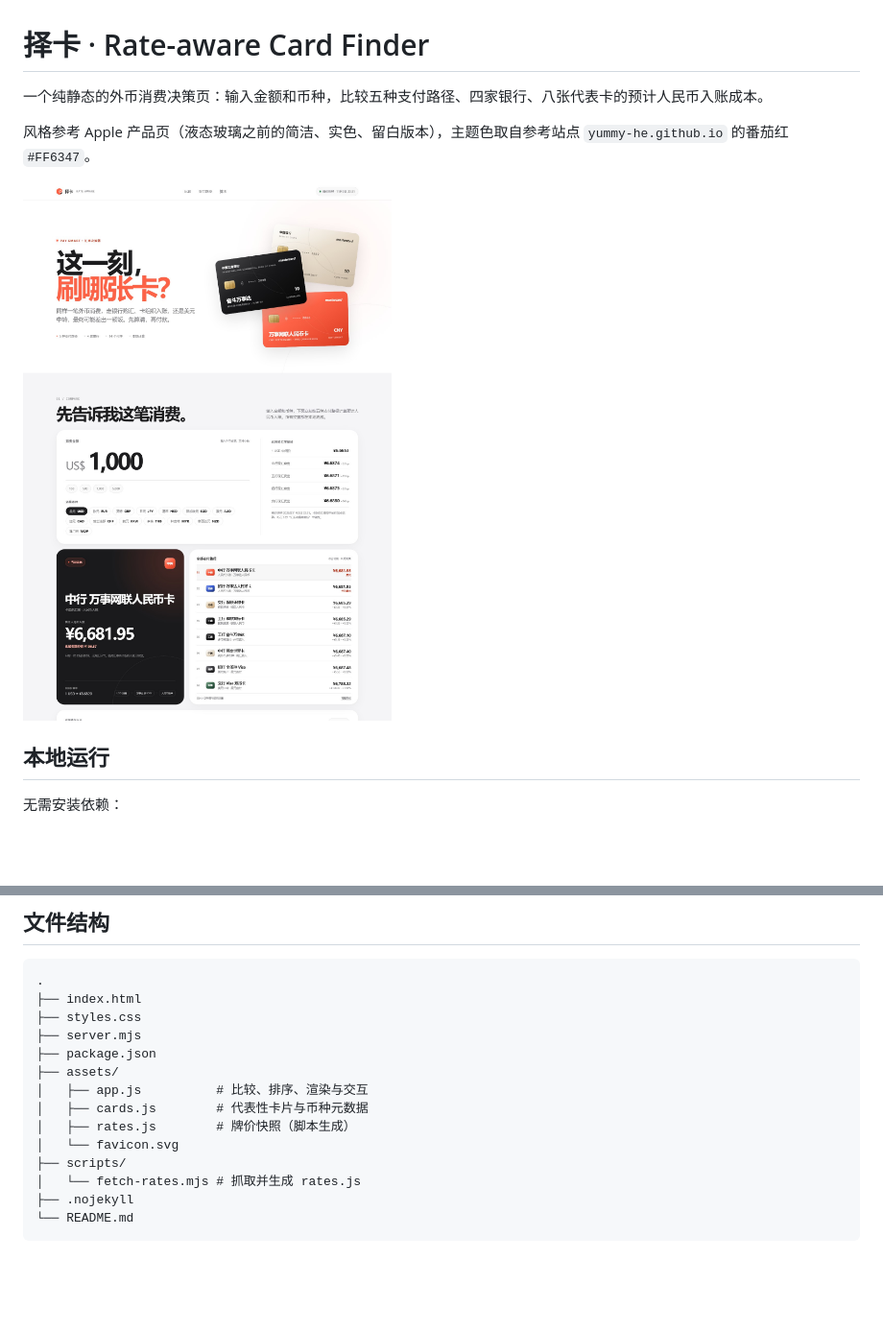
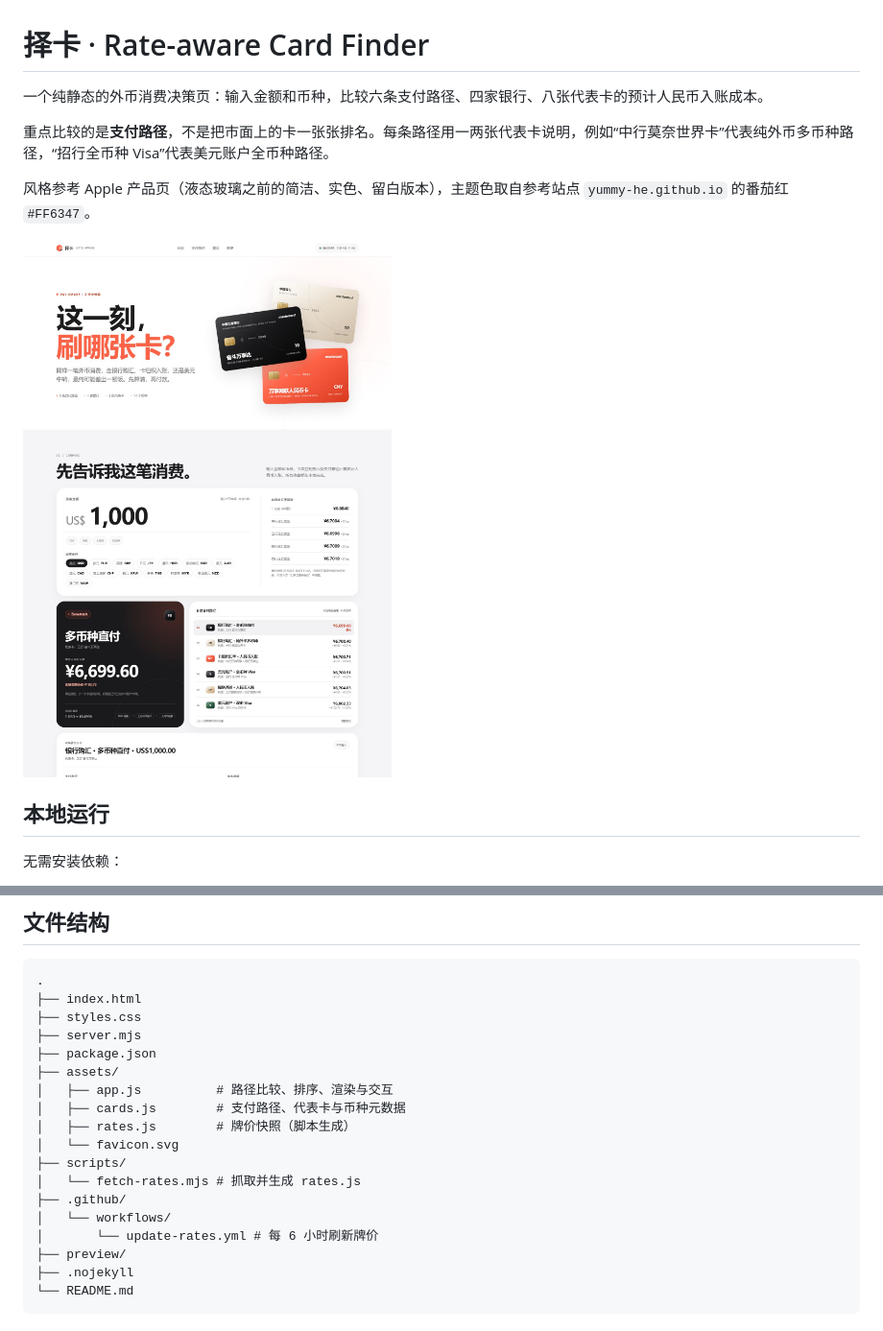
Before and after one commit to Yummy-He/PaySmart, a Markdown page: README.md, 2 parts joined by grey strips. Shown at 96% size. GitHub-like rendering; pictures changed too: preview/desktop.jpg; blank space fills up the shorter version.

Commit message:
refactor: compare payment paths instead of cards

````diff
--- a/README.md
+++ b/README.md
@@ -1,6 +1,8 @@
 # 择卡 · Rate-aware Card Finder
 
-一个纯静态的外币消费决策页：输入金额和币种，比较五种支付路径、四家银行、八张代表卡的预计人民币入账成本。
+一个纯静态的外币消费决策页：输入金额和币种，比较六条支付路径、四家银行、八张代表卡的预计人民币入账成本。
+
+重点比较的是**支付路径**，不是把市面上的卡一张张排名。每条路径用一两张代表卡说明，例如“中行莫奈世界卡”代表纯外币多币种路径，“招行全币种 Visa”代表美元账户全币种路径。
 
 风格参考 Apple 产品页（液态玻璃之前的简洁、实色、留白版本），主题色取自参考站点 `yummy-he.github.io` 的番茄红 `#FF6347`。
 
@@ -110,12 +125,16 @@ https://<your-name>.github.io/<repo>/
 ├── server.mjs
 ├── package.json
 ├── assets/
-│   ├── app.js          # 比较、排序、渲染与交互
-│   ├── cards.js        # 代表性卡片与币种元数据
+│   ├── app.js          # 路径比较、排序、渲染与交互
+│   ├── cards.js        # 支付路径、代表卡与币种元数据
 │   ├── rates.js        # 牌价快照（脚本生成）
 │   └── favicon.svg
 ├── scripts/
 │   └── fetch-rates.mjs # 抓取并生成 rates.js
+├── .github/
+│   └── workflows/
+│       └── update-rates.yml # 每 6 小时刷新牌价
+├── preview/
 ├── .nojekyll
 └── README.md
 ```
````
Also changed, not shown: other parts of README.md (+35 -22 lines), preview/mobile.jpg, 7 other files.
